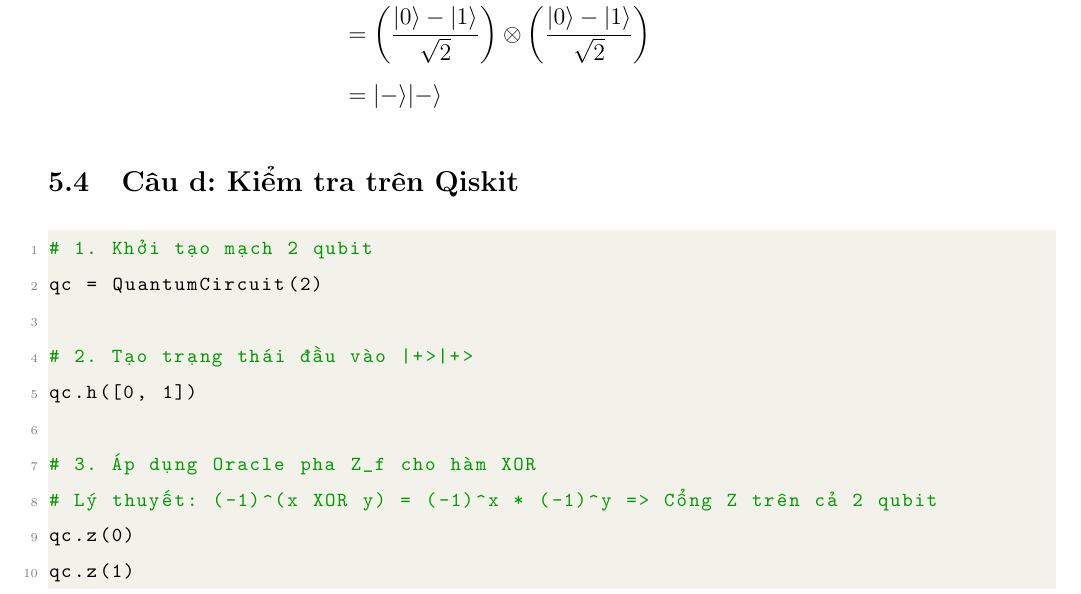
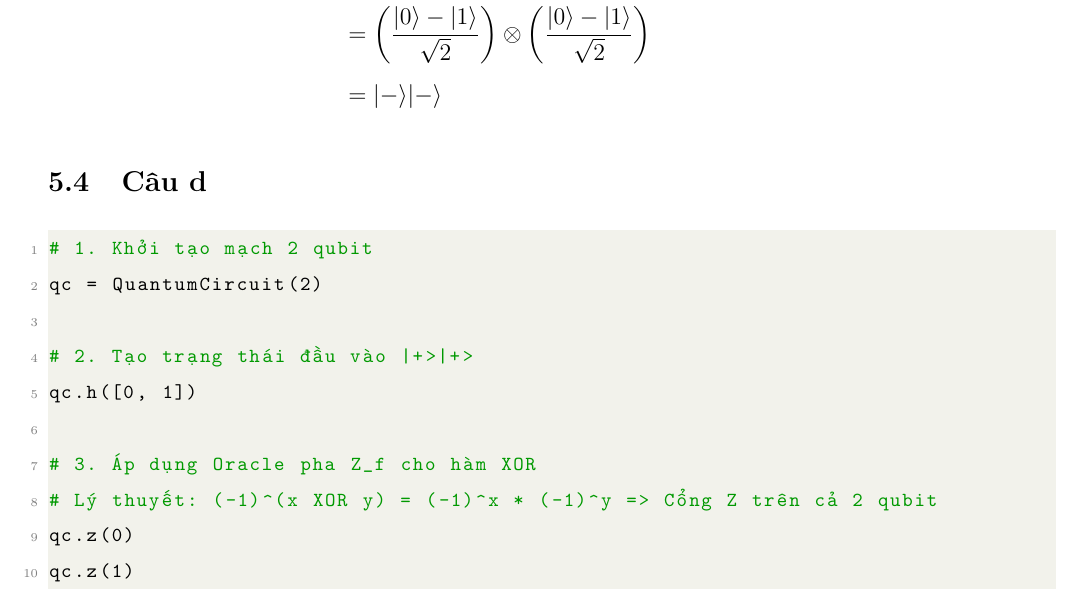
Before and after one commit to ThuongHong/IntroQC, a LaTeX problem sheet (exercise_3/main.tex, which reads exercise_3/content/bailam.tex): part of page 12 of 14, cut so that both start at the same text. Compiled offline with pdfLaTeX.

Commit message:
fix: header

```diff
--- a/exercise_3/content/bailam.tex
+++ b/exercise_3/content/bailam.tex
@@ -320,7 +320,7 @@ Kết quả trên 2 qubit đầu vào sẽ tương tự như tác động của
                           & = |-\rangle|-\rangle
 \end{align*}
 
-\subsection{Câu d: Kiểm tra trên Qiskit}
+\subsection{Câu d}
 \vietnameselst
 \lstinputlisting[language=Python, caption="Kiểm tra Oracle pha trên Qiskit"]{code/cau5.py}
 
```
Also changed, not shown: exercise_3/output/main.pdf, 7 other files.
